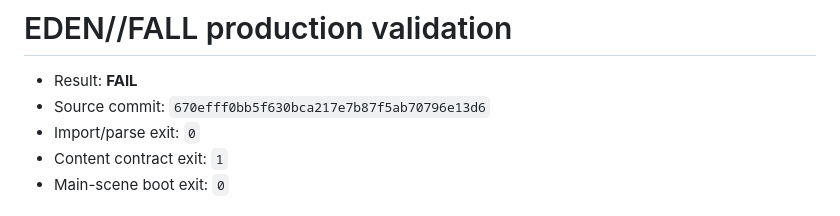
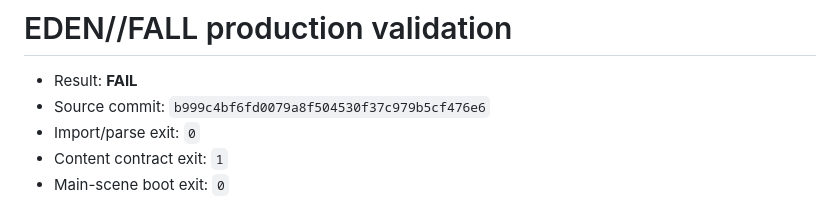
Before and after one commit to nikitamakiel1-beep/Gameish, a Markdown page: validation/RESULT.md, the part around the change. Rendered like a GitHub page.

Commit message:
Record EDEN FALL production validation

```diff
--- a/validation/RESULT.md
+++ b/validation/RESULT.md
@@ -1,7 +1,7 @@
 # EDEN//FALL production validation
 
 - Result: **FAIL**
-- Source commit: `670efff0bb5f630bca217e7b87f5ab70796e13d6`
+- Source commit: `b999c4bf6fd0079a8f504530f37c979b5cf476e6`
 - Import/parse exit: `0`
 - Content contract exit: `1`
 - Main-scene boot exit: `0`
```
